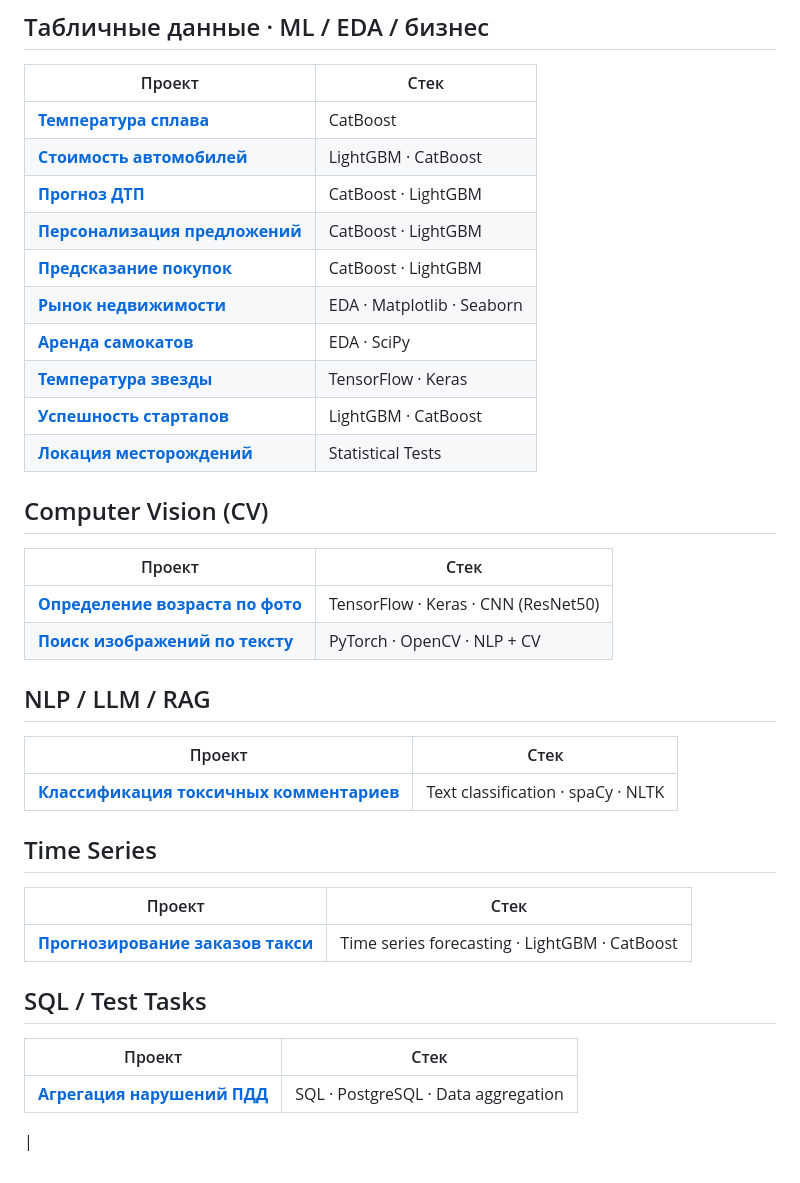
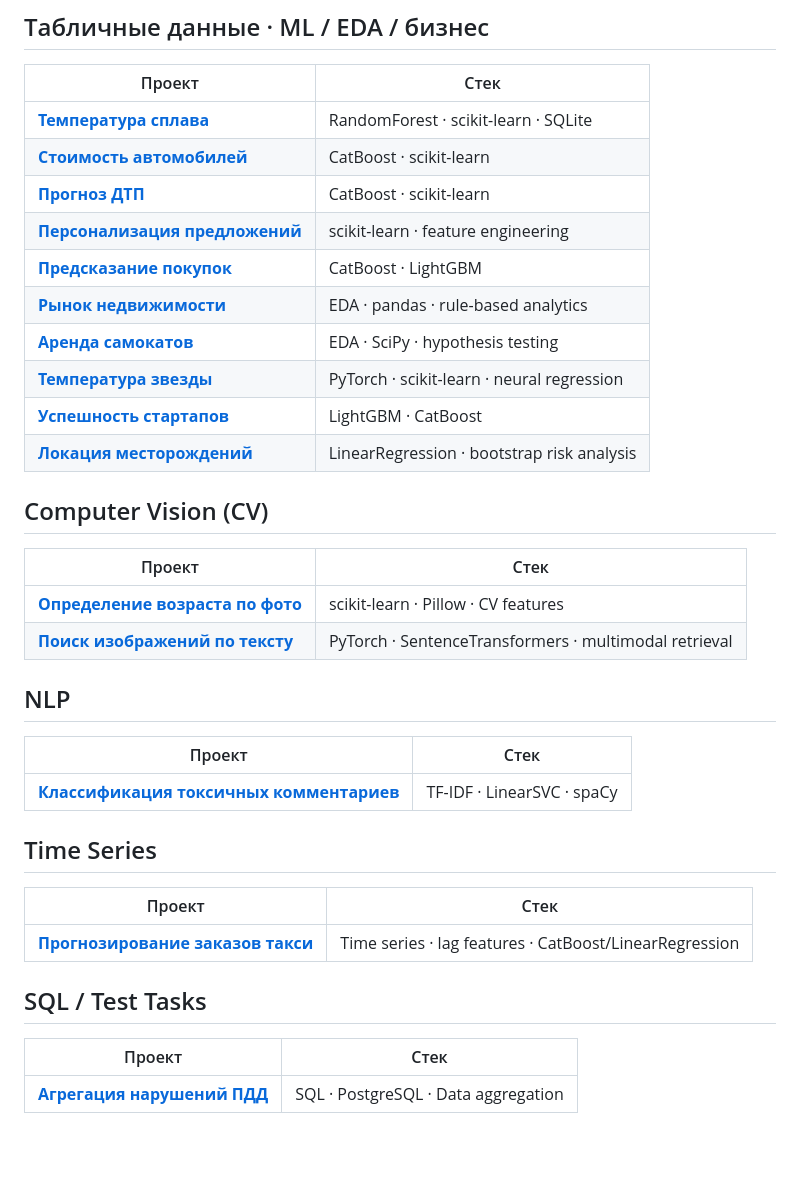
Before and after one commit to onejetpilot/onejetpilot, a Markdown page: README.md, the part around the change. Rendered like a GitHub page; blank space fills up the shorter version.

Commit message:
Update tech stacks for various projects in README

```diff
--- a/README.md
+++ b/README.md
@@ -57,38 +57,38 @@ Data Scientist 07.2024-н.в.
 
 | Проект | Стек |
 |-------|------|
-| **[Температура сплава](https://github.com/onejetpilot/data-science/tree/main/alloy_temp)** | CatBoost |
-| **[Стоимость автомобилей](https://github.com/onejetpilot/data-science/tree/main/car_price)** | LightGBM · CatBoost |
-| **[Прогноз ДТП](https://github.com/onejetpilot/data-science/tree/main/collisions)** | CatBoost · LightGBM |
-| **[Персонализация предложений](https://github.com/onejetpilot/data-science/tree/main/offers_pers)** | CatBoost · LightGBM |
+| **[Температура сплава](https://github.com/onejetpilot/data-science/tree/main/alloy_temp)** | RandomForest · scikit-learn · SQLite |
+| **[Стоимость автомобилей](https://github.com/onejetpilot/data-science/tree/main/car_price)** | CatBoost · scikit-learn |
+| **[Прогноз ДТП](https://github.com/onejetpilot/data-science/tree/main/collisions)** | CatBoost · scikit-learn |
+| **[Персонализация предложений](https://github.com/onejetpilot/data-science/tree/main/offers_pers)** | scikit-learn · feature engineering |
 | **[Предсказание покупок](https://github.com/onejetpilot/data-science/tree/main/purchase_prediction)** | CatBoost · LightGBM |
-| **[Рынок недвижимости](https://github.com/onejetpilot/data-science/tree/main/real_estate)** | EDA · Matplotlib · Seaborn |
-| **[Аренда самокатов](https://github.com/onejetpilot/data-science/tree/main/rides)** | EDA · SciPy |
-| **[Температура звезды](https://github.com/onejetpilot/data-science/tree/main/star_temp)** | TensorFlow · Keras |
+| **[Рынок недвижимости](https://github.com/onejetpilot/data-science/tree/main/real_estate)** | EDA · pandas · rule-based analytics |
+| **[Аренда самокатов](https://github.com/onejetpilot/data-science/tree/main/rides)** | EDA · SciPy · hypothesis testing |
+| **[Температура звезды](https://github.com/onejetpilot/data-science/tree/main/star_temp)** | PyTorch · scikit-learn · neural regression |
 | **[Успешность стартапов](https://github.com/onejetpilot/data-science/tree/main/start_up)** | LightGBM · CatBoost |
-| **[Локация месторождений](https://github.com/onejetpilot/data-science/tree/main/well_loc)** | Statistical Tests |
+| **[Локация месторождений](https://github.com/onejetpilot/data-science/tree/main/well_loc)** | LinearRegression · bootstrap risk analysis |
 
 
 ## Computer Vision (CV)
 
 | Проект | Стек |
 |-------|------|
-| **[Определение возраста по фото](https://github.com/onejetpilot/data-science/tree/main/age_photo)** | TensorFlow · Keras · CNN (ResNet50) |
-| **[Поиск изображений по тексту](https://github.com/onejetpilot/data-science/tree/main/image_find)** | PyTorch · OpenCV · NLP + CV |
+| **[Определение возраста по фото](https://github.com/onejetpilot/data-science/tree/main/age_photo)** | scikit-learn · Pillow · CV features |
+| **[Поиск изображений по тексту](https://github.com/onejetpilot/data-science/tree/main/image_find)** | PyTorch · SentenceTransformers · multimodal retrieval |
 
 
-## NLP / LLM / RAG
+## NLP
 
 | Проект | Стек |
 |-------|------|
-| **[Классификация токсичных комментариев](https://github.com/onejetpilot/data-science/tree/main/toxic_comments)** | Text classification · spaCy · NLTK |
+| **[Классификация токсичных комментариев](https://github.com/onejetpilot/data-science/tree/main/toxic_comments)** | TF-IDF · LinearSVC · spaCy |
 
 
 ## Time Series
 
 | Проект | Стек |
 |-------|------|
-| **[Прогнозирование заказов такси](https://github.com/onejetpilot/data-science/tree/main/taxi_pred)** | Time series forecasting · LightGBM · CatBoost |
+| **[Прогнозирование заказов такси](https://github.com/onejetpilot/data-science/tree/main/taxi_pred)** | Time series · lag features · CatBoost/LinearRegression |
 
 
 ## SQL / Test Tasks
@@ -96,5 +96,3 @@ Data Scientist 07.2024-н.в.
 | Проект | Стек |
 |-------|------|
 | **[Агрегация нарушений ПДД](https://github.com/onejetpilot/data-science/tree/main/test_sql_1)** | SQL · PostgreSQL · Data aggregation |
-
- |
```
